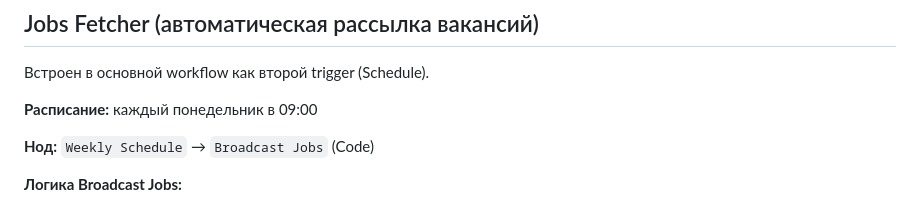
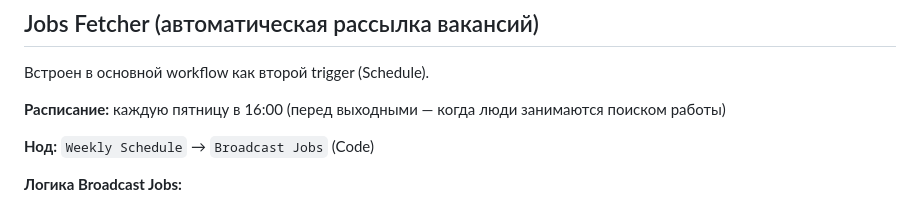
Before and after one commit to mikhailtsarents-sudo/bewerbzen, a Markdown page: BOT_ARCHITECTURE.md, the part around the change. Rendered like a GitHub page.

Commit message:
feat: /jobs command + Friday 16:00 digest schedule
- Added /jobs command: instant vacancy fetch on demand
- Changed weekly broadcast: Monday 09:00 → Friday 16:00
- /jobs: shows error if user not onboarded, fetches BA API otherwise
- Added /jobs to /help menu

Co-Authored-By: Claude Sonnet 4.6 <noreply@anthropic.com>

```diff
--- a/BOT_ARCHITECTURE.md
+++ b/BOT_ARCHITECTURE.md
@@ -166,7 +166,7 @@ Claude получает текст вакансии + резюме (текст
 
 Встроен в основной workflow как второй trigger (Schedule).
 
-**Расписание:** каждый понедельник в 09:00
+**Расписание:** каждую пятницу в 16:00 (перед выходными — когда люди занимаются поиском работы)
 
 **Нод:** `Weekly Schedule` → `Broadcast Jobs` (Code)
 
```
